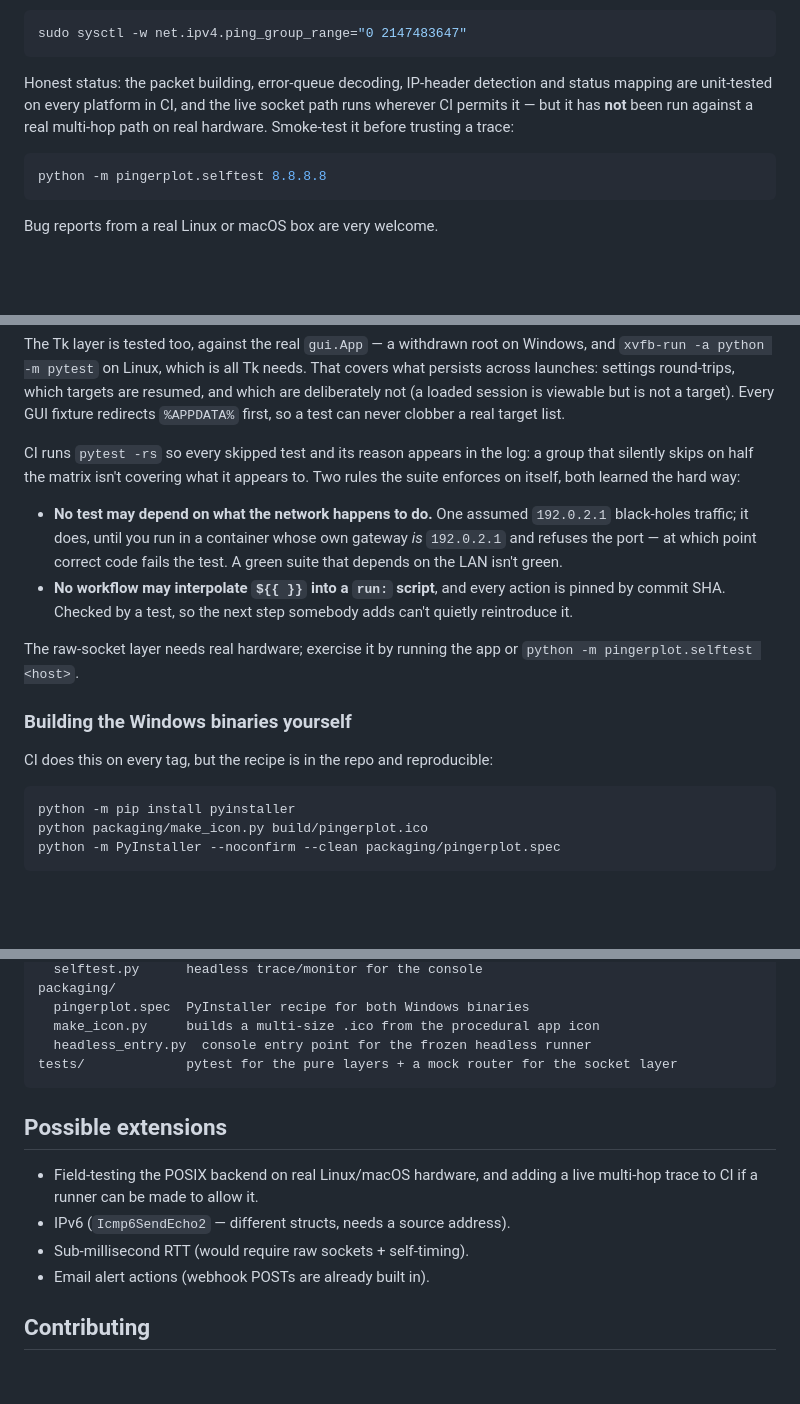
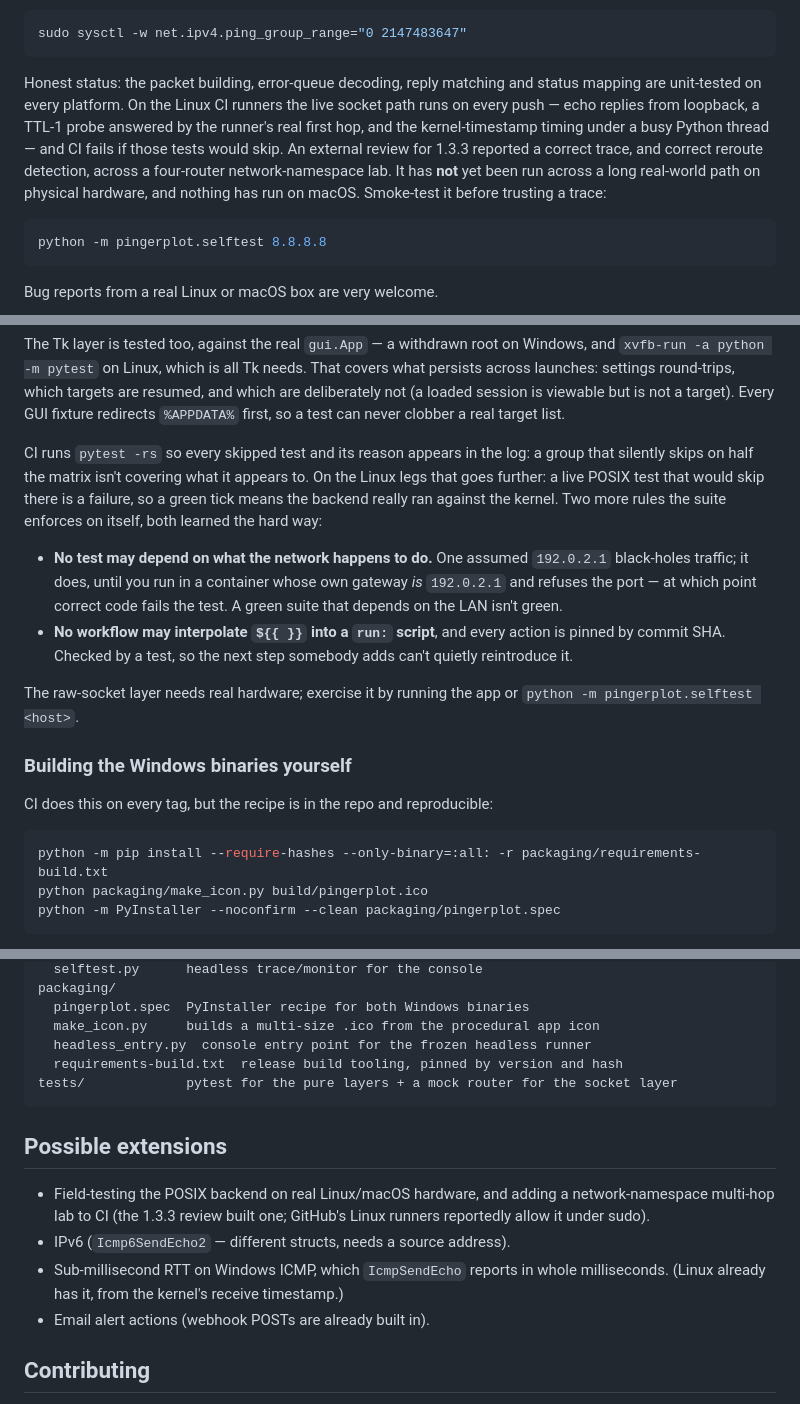
Before and after one commit to jamesccupps/PingerPlot, a Markdown page: README.md, 3 parts joined by grey strips. GitHub-like rendering; blank space fills up the shorter version.

Commit message:
README: bring the platform status and build steps up to 1.3.3
- Linux is no longer "unit-tested but not yet field-tested": the live
  socket path, including kernel-timestamp timing, runs on every CI push
  and CI fails if it would skip. macOS remains untested; said so.
- The 1.3.3 review's namespace-lab trace is cited as what it is.
- "Possible extensions": sub-ms RTT is now a Windows-ICMP-only gap.
- Tests section mentions the CI skip gate.
- Build-it-yourself uses the hash-pinned requirements, which the project
  layout now lists.

Co-Authored-By: Claude Opus 5.5 <noreply@anthropic.com>

````diff
--- a/README.md
+++ b/README.md
@@ -240,10 +241,15 @@ backend unavailable, it will name this:
 sudo sysctl -w net.ipv4.ping_group_range="0 2147483647"
 ```
 
-Honest status: the packet building, error-queue decoding, IP-header detection
-and status mapping are unit-tested on every platform in CI, and the live socket
-path runs wherever CI permits it — but it has **not** been run against a real
-multi-hop path on real hardware. Smoke-test it before trusting a trace:
+Honest status: the packet building, error-queue decoding, reply matching and
+status mapping are unit-tested on every platform. On the Linux CI runners the
+live socket path runs on every push — echo replies from loopback, a TTL-1 probe
+answered by the runner's real first hop, and the kernel-timestamp timing under a
+busy Python thread — and CI fails if those tests would skip. An external review
+for 1.3.3 reported a correct trace, and correct reroute detection, across a
+four-router network-namespace lab. It has **not** yet been run across a long
+real-world path on physical hardware, and nothing has run on macOS. Smoke-test
+it before trusting a trace:
 
 ```bash
 python -m pingerplot.selftest 8.8.8.8
@@ -502,7 +508,9 @@ never clobber a real target list.
 
 CI runs `pytest -rs` so every skipped test and its reason appears in the log: a
 group that silently skips on half the matrix isn't covering what it appears to.
-Two rules the suite enforces on itself, both learned the hard way:
+On the Linux legs that goes further: a live POSIX test that would skip there is
+a failure, so a green tick means the backend really ran against the kernel.
+Two more rules the suite enforces on itself, both learned the hard way:
 
 - **No test may depend on what the network happens to do.** One assumed
   `192.0.2.1` black-holes traffic; it does, until you run in a container whose
@@ -520,7 +528,7 @@ The raw-socket layer needs real hardware; exercise it by running the app or
 CI does this on every tag, but the recipe is in the repo and reproducible:
 
 ```powershell
-python -m pip install pyinstaller
+python -m pip install --require-hashes --only-binary=:all: -r packaging/requirements-build.txt
 python packaging/make_icon.py build/pingerplot.ico
 python -m PyInstaller --noconfirm --clean packaging/pingerplot.spec
 ```
@@ -554,15 +562,18 @@ packaging/
   pingerplot.spec  PyInstaller recipe for both Windows binaries
   make_icon.py     builds a multi-size .ico from the procedural app icon
   headless_entry.py  console entry point for the frozen headless runner
+  requirements-build.txt  release build tooling, pinned by version and hash
 tests/             pytest for the pure layers + a mock router for the socket layer
 ```
 
 ## Possible extensions
 
 - Field-testing the POSIX backend on real Linux/macOS hardware, and adding a
-  live multi-hop trace to CI if a runner can be made to allow it.
+  network-namespace multi-hop lab to CI (the 1.3.3 review built one; GitHub's
+  Linux runners reportedly allow it under sudo).
 - IPv6 (`Icmp6SendEcho2` — different structs, needs a source address).
-- Sub-millisecond RTT (would require raw sockets + self-timing).
+- Sub-millisecond RTT on Windows ICMP, which `IcmpSendEcho` reports in whole
+  milliseconds. (Linux already has it, from the kernel's receive timestamp.)
 - Email alert actions (webhook POSTs are already built in).
 
 ## Contributing
````
Also changed, not shown: other parts of README.md (+4 -3 lines).
